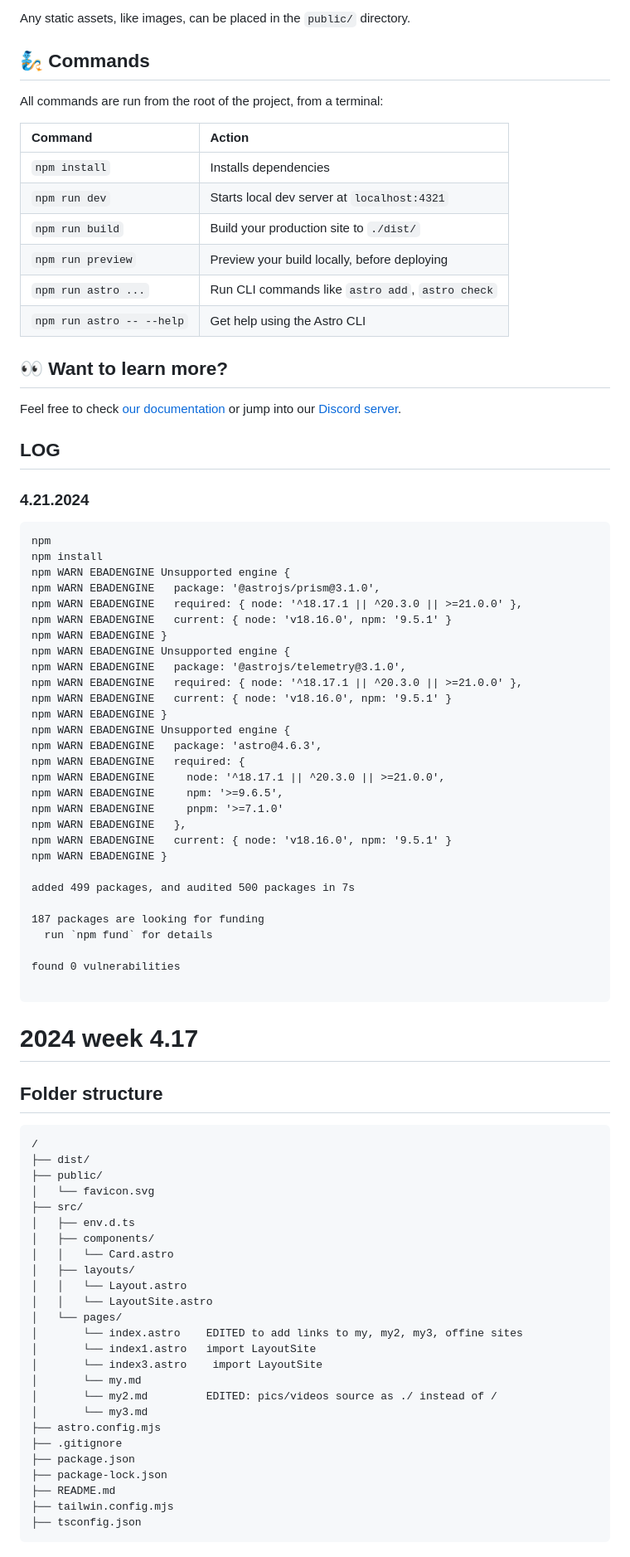
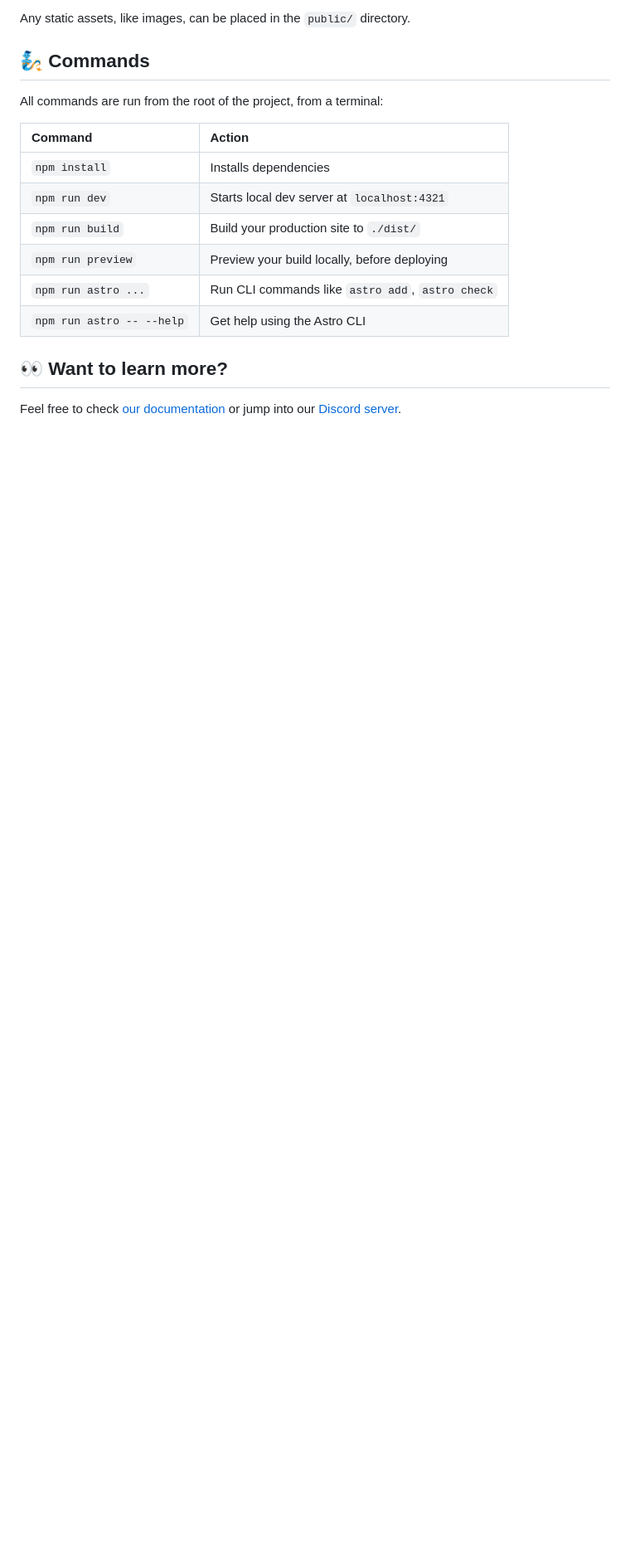
Before and after one commit to nelsonlopezjimenez/karyosim, a Markdown page: README.md, the part around the change printed below. Shown: that part at 83% size. GitHub-like rendering; blank space fills up the shorter version.

````diff
--- a/README.md
+++ b/README.md
@@ -52,71 +215,3 @@ All commands are run from the root of the project, from a terminal:
 ## 👀 Want to learn more?
 
 Feel free to check [our documentation](https://docs.astro.build) or jump into our [Discord server](https://astro.build/chat).
-
-## LOG
-
-### 4.21.2024
-```
-npm
-npm install
-npm WARN EBADENGINE Unsupported engine {
-npm WARN EBADENGINE   package: '@astrojs/prism@3.1.0',
-npm WARN EBADENGINE   required: { node: '^18.17.1 || ^20.3.0 || >=21.0.0' },
-npm WARN EBADENGINE   current: { node: 'v18.16.0', npm: '9.5.1' }
-npm WARN EBADENGINE }
-npm WARN EBADENGINE Unsupported engine {
-npm WARN EBADENGINE   package: '@astrojs/telemetry@3.1.0',
-npm WARN EBADENGINE   required: { node: '^18.17.1 || ^20.3.0 || >=21.0.0' },
-npm WARN EBADENGINE   current: { node: 'v18.16.0', npm: '9.5.1' }
-npm WARN EBADENGINE }
-npm WARN EBADENGINE Unsupported engine {
-npm WARN EBADENGINE   package: 'astro@4.6.3',
-npm WARN EBADENGINE   required: {
-npm WARN EBADENGINE     node: '^18.17.1 || ^20.3.0 || >=21.0.0',
-npm WARN EBADENGINE     npm: '>=9.6.5',
-npm WARN EBADENGINE     pnpm: '>=7.1.0'
-npm WARN EBADENGINE   },
-npm WARN EBADENGINE   current: { node: 'v18.16.0', npm: '9.5.1' }
-npm WARN EBADENGINE }
-
-added 499 packages, and audited 500 packages in 7s
-
-187 packages are looking for funding
-  run `npm fund` for details
-
-found 0 vulnerabilities
-
-```
-
-# 2024 week 4.17
-
-## Folder structure
-
-
-```text
-/
-├── dist/
-├── public/
-│   └── favicon.svg
-├── src/
-│   ├── env.d.ts
-│   ├── components/
-│   │   └── Card.astro
-│   ├── layouts/
-│   │   └── Layout.astro
-│   │   └── LayoutSite.astro
-│   └── pages/
-│       └── index.astro    EDITED to add links to my, my2, my3, offine sites
-│       └── index1.astro   import LayoutSite
-│       └── index3.astro    import LayoutSite
-│       └── my.md
-│       └── my2.md         EDITED: pics/videos source as ./ instead of /
-│       └── my3.md
-├── astro.config.mjs
-├── .gitignore
-├── package.json
-├── package-lock.json
-├── README.md
-├── tailwin.config.mjs
-├── tsconfig.json
-```
````
Also changed, not shown: other parts of README.md (+163 -0 lines).
